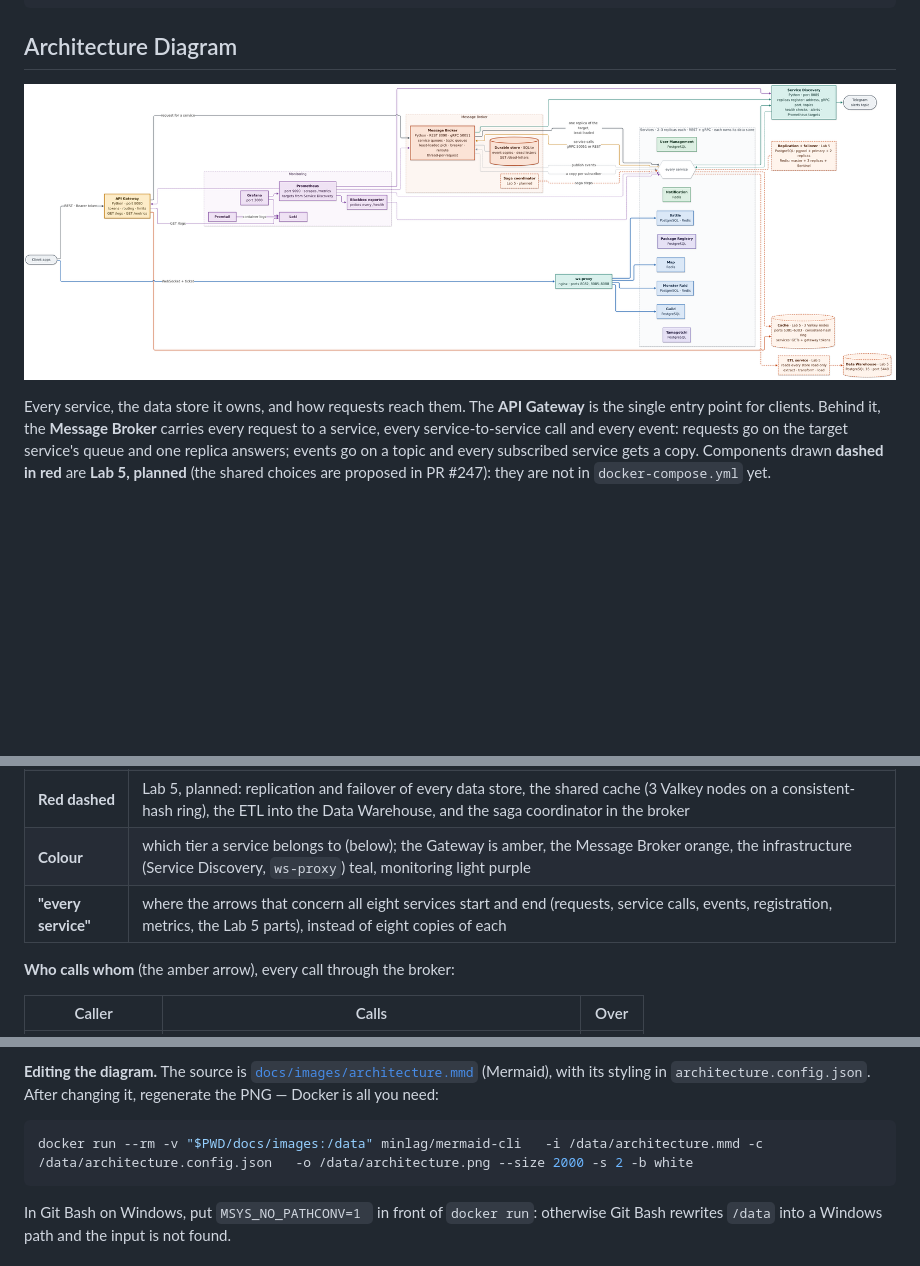
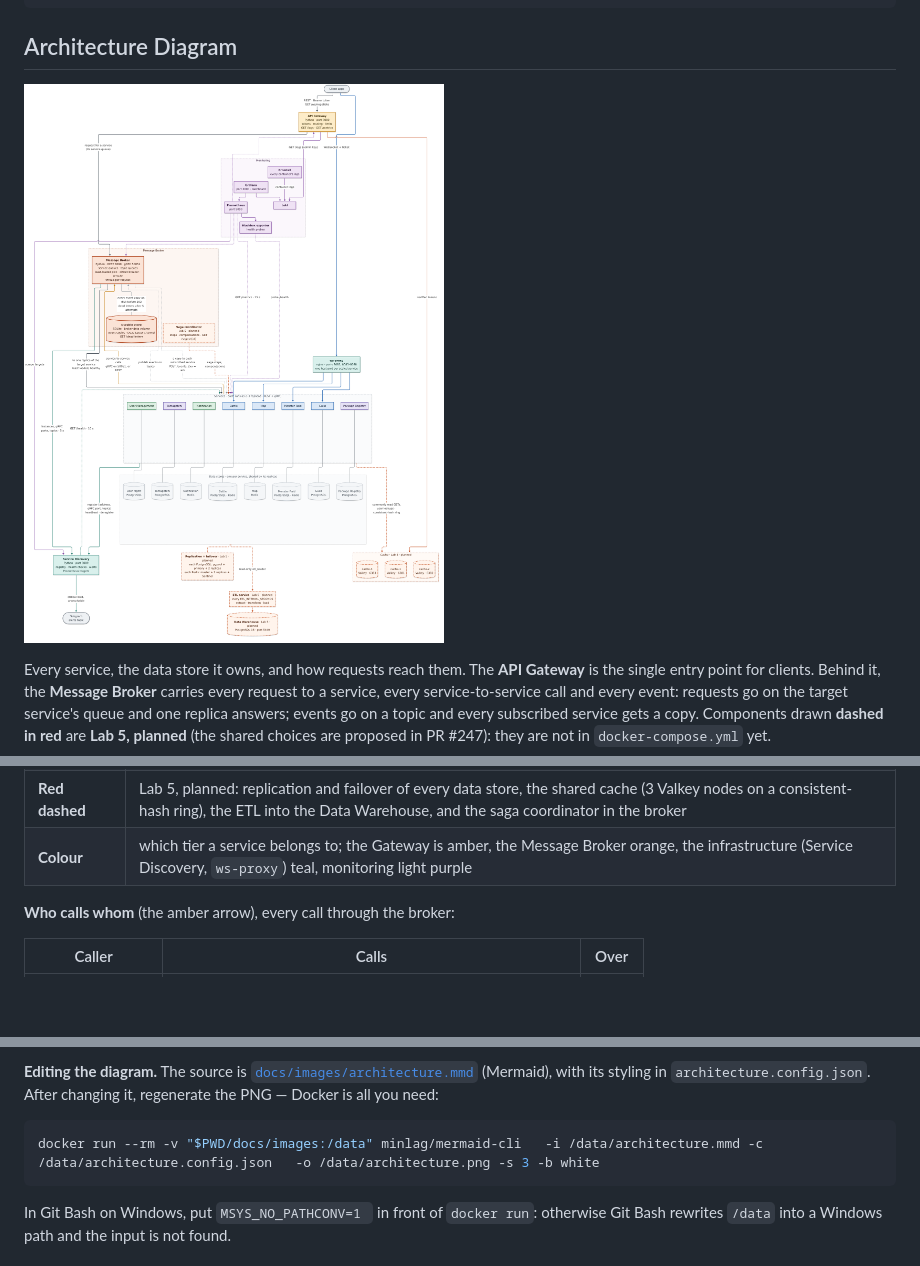
Before and after one commit to IsStephy/pad-team-14-tamagotchi-go, a Markdown page: README.md, 3 parts joined by grey strips. Drawn GitHub-style; pictures changed too: docs/images/architecture.png; blank space fills up the shorter version.

Commit message:
docs(architecture): go back to the first layout of the diagram
The top-to-bottom layout with every service and its data store as their
own boxes reads best; the compact variants are dropped.

````diff
--- a/README.md
+++ b/README.md
@@ -1487,8 +1487,7 @@ replica's own address instead; see [Running across machines](#running-across-mac
 | **Teal arrow** | Service Discovery: every replica registers its address, gRPC port and topics, sends heartbeats and deregisters; Service Discovery checks each one's `/health`, sends alerts to Telegram, and lists every instance for the broker and for Prometheus |
 | **Purple arrow** | monitoring: Prometheus scrapes `GET /metrics` on every replica (targets from Service Discovery), the blackbox exporter probes every `/health`, Promtail ships every container's logs to Loki, Grafana shows both, and the Gateway's `GET /logs` downloads them from Loki |
 | **Red dashed** | Lab 5, planned: replication and failover of every data store, the shared cache (3 Valkey nodes on a consistent-hash ring), the ETL into the Data Warehouse, and the saga coordinator in the broker |
-| **Colour** | which tier a service belongs to (below); the Gateway is amber, the Message Broker orange, the infrastructure (Service Discovery, `ws-proxy`) teal, monitoring light purple |
-| **"every service"** | where the arrows that concern all eight services start and end (requests, service calls, events, registration, metrics, the Lab 5 parts), instead of eight copies of each |
+| **Colour** | which tier a service belongs to; the Gateway is amber, the Message Broker orange, the infrastructure (Service Discovery, `ws-proxy`) teal, monitoring light purple |
 
 **Who calls whom** (the amber arrow), every call through the broker:
 
@@ -1519,7 +1518,7 @@ its styling in `architecture.config.json`. After changing it, regenerate the PNG
 — Docker is all you need:
 
 ```bash
-docker run --rm -v "$PWD/docs/images:/data" minlag/mermaid-cli   -i /data/architecture.mmd -c /data/architecture.config.json   -o /data/architecture.png --size 2000 -s 2 -b white
+docker run --rm -v "$PWD/docs/images:/data" minlag/mermaid-cli   -i /data/architecture.mmd -c /data/architecture.config.json   -o /data/architecture.png -s 3 -b white
 ```
 
 In Git Bash on Windows, put `MSYS_NO_PATHCONV=1 ` in front of `docker run`:
````
Also changed, not shown: 2 other files.
